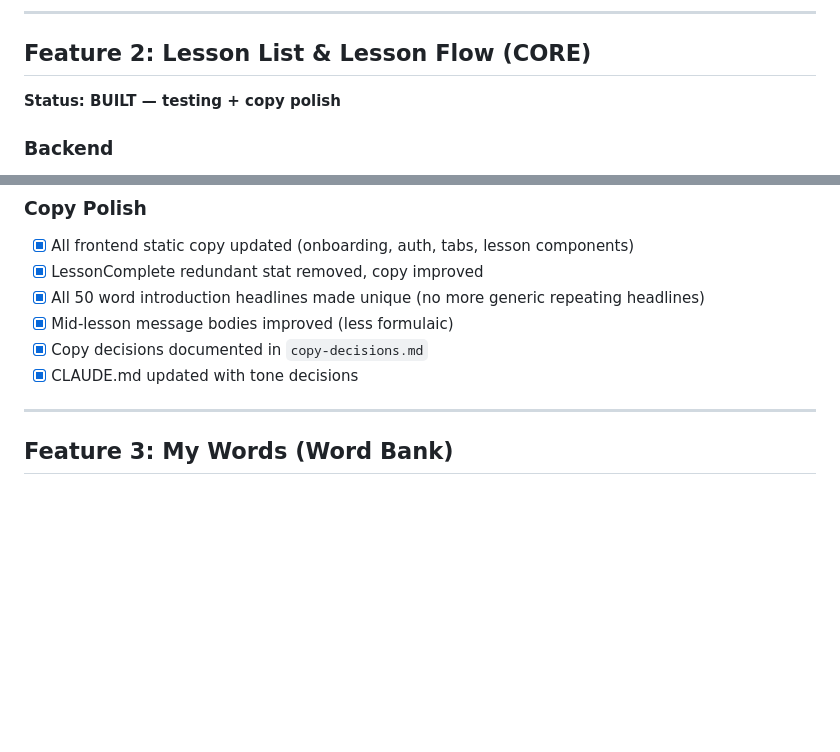
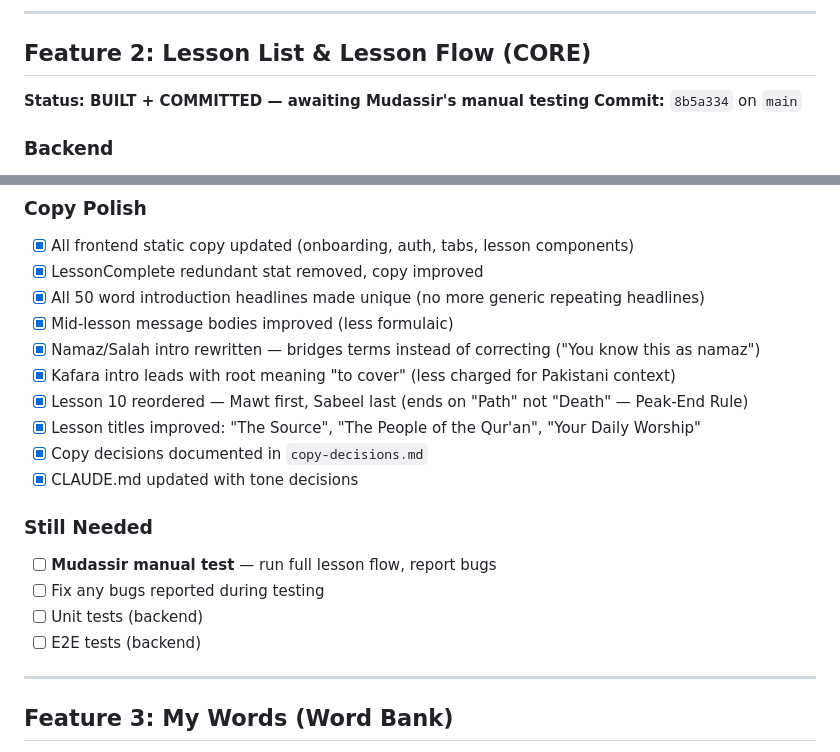
Before and after one commit to MudassirAhmed0/asaan-arabic, a Markdown page: progress.md, 2 parts joined by grey strips. Drawn GitHub-style; blank space fills up the shorter version.

Commit message:
docs: update status — Feature 2 ready for manual testing

```diff
--- a/progress.md
+++ b/progress.md
@@ -53,7 +53,8 @@ Last updated: 2026-01-27
 ---
 
 ## Feature 2: Lesson List & Lesson Flow (CORE)
-**Status: BUILT — testing + copy polish**
+**Status: BUILT + COMMITTED — awaiting Mudassir's manual testing**
+**Commit:** `8b5a334` on `main`
 
 ### Backend
 - [x] `GET /lessons` — list with status (completed/locked/current flags)
@@ -86,8 +87,18 @@ Last updated: 2026-01-27
 - [x] LessonComplete redundant stat removed, copy improved
 - [x] All 50 word introduction headlines made unique (no more generic repeating headlines)
 - [x] Mid-lesson message bodies improved (less formulaic)
+- [x] Namaz/Salah intro rewritten — bridges terms instead of correcting ("You know this as namaz")
+- [x] Kafara intro leads with root meaning "to cover" (less charged for Pakistani context)
+- [x] Lesson 10 reordered — Mawt first, Sabeel last (ends on "Path" not "Death" — Peak-End Rule)
+- [x] Lesson titles improved: "The Source", "The People of the Qur'an", "Your Daily Worship"
 - [x] Copy decisions documented in `copy-decisions.md`
 - [x] CLAUDE.md updated with tone decisions
+
+### Still Needed
+- [ ] **Mudassir manual test** — run full lesson flow, report bugs
+- [ ] Fix any bugs reported during testing
+- [ ] Unit tests (backend)
+- [ ] E2E tests (backend)
 
 ---
 
```
Also changed, not shown: claude.md (+9 -4 lines).
